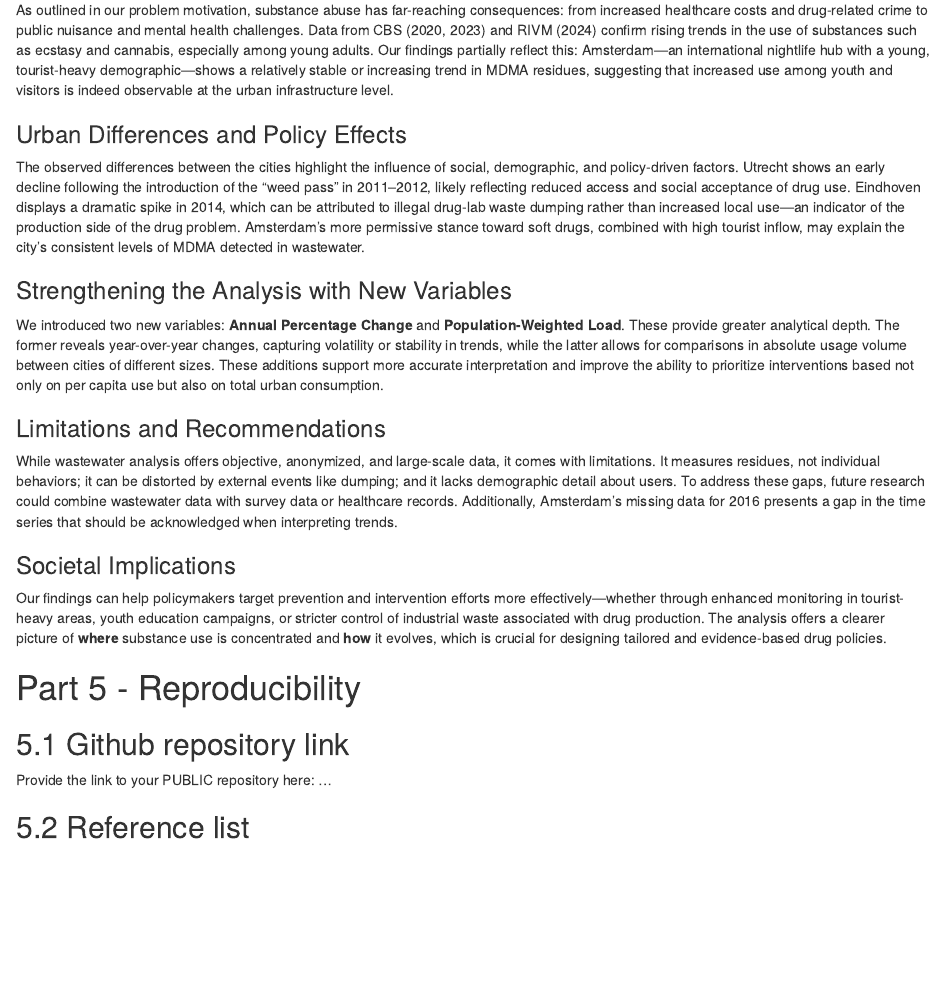
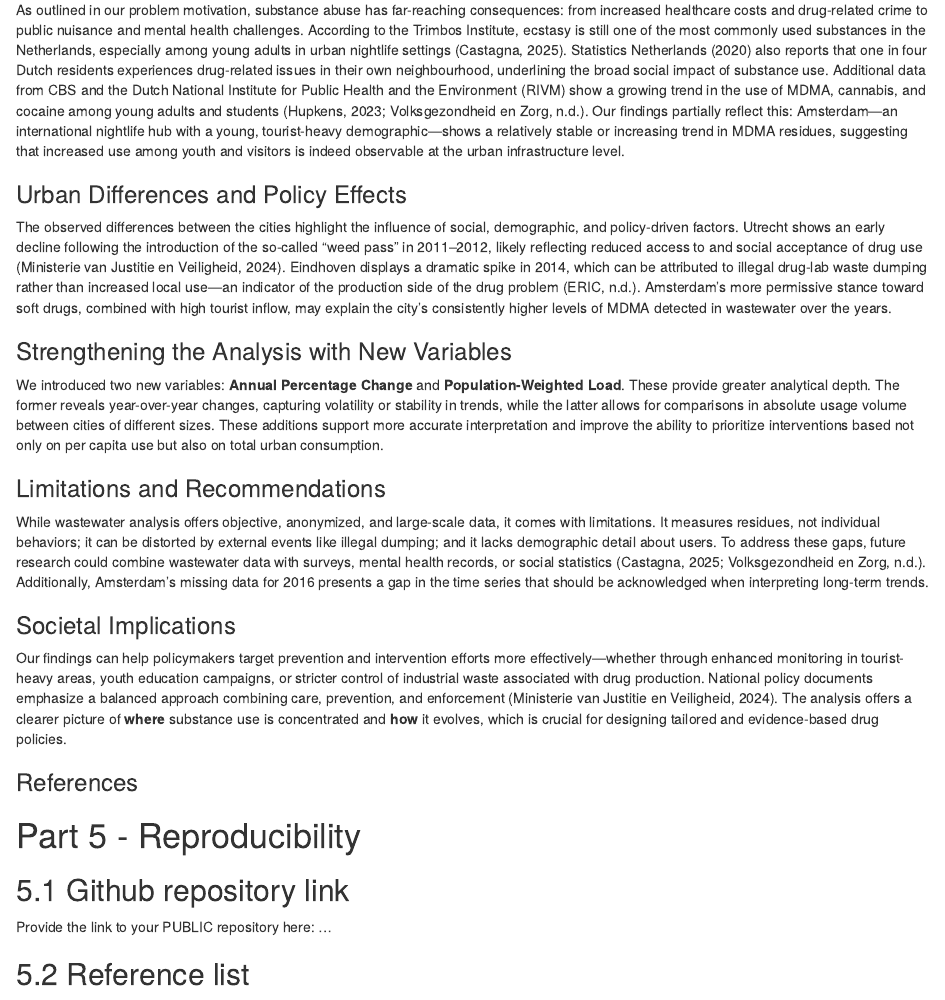
Before and after one commit to lequan1610/Drug-Abuse, an R Markdown document (Template_Assignment.Rmd): the page in a window 1100 px wide, from 8490 px down. Rendered offline with R 4.5, knitr and Pandoc, with nearby package versions; some code elsewhere in the file could not run offline.

Commit message:
Update Template_Assignment.Rmd

```diff
--- a/Template_Assignment.Rmd
+++ b/Template_Assignment.Rmd
@@ -322,15 +322,16 @@ Here you provide a description of why the plot above is relevant to your specifi
 # Part 4 - Discussion
 
 ## 4.1 Discuss your findings
+
 The analysis of MDMA use based on wastewater data in three Dutch cities—Amsterdam, Utrecht, and Eindhoven—provides insights not only into local differences but also contributes to the broader societal debate on substance use. In this section, we reflect on our findings, link them to existing literature, and discuss the societal implications and limitations of our approach.
 
 ### Substance Abuse as a Broader Social Problem
 
-As outlined in our problem motivation, substance abuse has far-reaching consequences: from increased healthcare costs and drug-related crime to public nuisance and mental health challenges. Data from CBS (2020, 2023) and RIVM (2024) confirm rising trends in the use of substances such as ecstasy and cannabis, especially among young adults. Our findings partially reflect this: Amsterdam—an international nightlife hub with a young, tourist-heavy demographic—shows a relatively stable or increasing trend in MDMA residues, suggesting that increased use among youth and visitors is indeed observable at the urban infrastructure level.
+As outlined in our problem motivation, substance abuse has far-reaching consequences: from increased healthcare costs and drug-related crime to public nuisance and mental health challenges. According to the Trimbos Institute, ecstasy is still one of the most commonly used substances in the Netherlands, especially among young adults in urban nightlife settings (Castagna, 2025). Statistics Netherlands (2020) also reports that one in four Dutch residents experiences drug-related issues in their own neighbourhood, underlining the broad social impact of substance use. Additional data from CBS and the Dutch National Institute for Public Health and the Environment (RIVM) show a growing trend in the use of MDMA, cannabis, and cocaine among young adults and students (Hupkens, 2023; Volksgezondheid en Zorg, n.d.). Our findings partially reflect this: Amsterdam—an international nightlife hub with a young, tourist-heavy demographic—shows a relatively stable or increasing trend in MDMA residues, suggesting that increased use among youth and visitors is indeed observable at the urban infrastructure level.
 
 ### Urban Differences and Policy Effects
 
-The observed differences between the cities highlight the influence of social, demographic, and policy-driven factors. Utrecht shows an early decline following the introduction of the “weed pass” in 2011–2012, likely reflecting reduced access and social acceptance of drug use. Eindhoven displays a dramatic spike in 2014, which can be attributed to illegal drug-lab waste dumping rather than increased local use—an indicator of the production side of the drug problem. Amsterdam’s more permissive stance toward soft drugs, combined with high tourist inflow, may explain the city's consistent levels of MDMA detected in wastewater.
+The observed differences between the cities highlight the influence of social, demographic, and policy-driven factors. Utrecht shows an early decline following the introduction of the so-called “weed pass” in 2011–2012, likely reflecting reduced access to and social acceptance of drug use (Ministerie van Justitie en Veiligheid, 2024). Eindhoven displays a dramatic spike in 2014, which can be attributed to illegal drug-lab waste dumping rather than increased local use—an indicator of the production side of the drug problem (ERIC, n.d.). Amsterdam’s more permissive stance toward soft drugs, combined with high tourist inflow, may explain the city's consistently higher levels of MDMA detected in wastewater over the years.
 
 ### Strengthening the Analysis with New Variables
 
@@ -338,11 +339,15 @@ We introduced two new variables: **Annual Percentage Change** and **Population-W
 
 ### Limitations and Recommendations
 
-While wastewater analysis offers objective, anonymized, and large-scale data, it comes with limitations. It measures residues, not individual behaviors; it can be distorted by external events like dumping; and it lacks demographic detail about users. To address these gaps, future research could combine wastewater data with survey data or healthcare records. Additionally, Amsterdam's missing data for 2016 presents a gap in the time series that should be acknowledged when interpreting trends.
+While wastewater analysis offers objective, anonymized, and large-scale data, it comes with limitations. It measures residues, not individual behaviors; it can be distorted by external events like illegal dumping; and it lacks demographic detail about users. To address these gaps, future research could combine wastewater data with surveys, mental health records, or social statistics (Castagna, 2025; Volksgezondheid en Zorg, n.d.). Additionally, Amsterdam's missing data for 2016 presents a gap in the time series that should be acknowledged when interpreting long-term trends.
 
 ### Societal Implications
 
-Our findings can help policymakers target prevention and intervention efforts more effectively—whether through enhanced monitoring in tourist-heavy areas, youth education campaigns, or stricter control of industrial waste associated with drug production. The analysis offers a clearer picture of **where** substance use is concentrated and **how** it evolves, which is crucial for designing tailored and evidence-based drug policies.
+Our findings can help policymakers target prevention and intervention efforts more effectively—whether through enhanced monitoring in tourist-heavy areas, youth education campaigns, or stricter control of industrial waste associated with drug production. National policy documents emphasize a balanced approach combining care, prevention, and enforcement (Ministerie van Justitie en Veiligheid, 2024). The analysis offers a clearer picture of **where** substance use is concentrated and **how** it evolves, which is crucial for designing tailored and evidence-based drug policies.
+
+### References
+
+
 
 # Part 5 - Reproducibility
 
```
